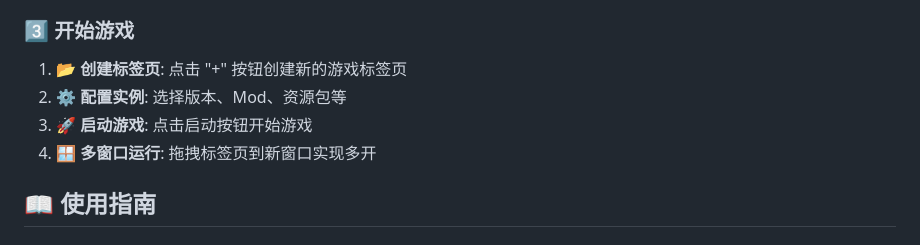
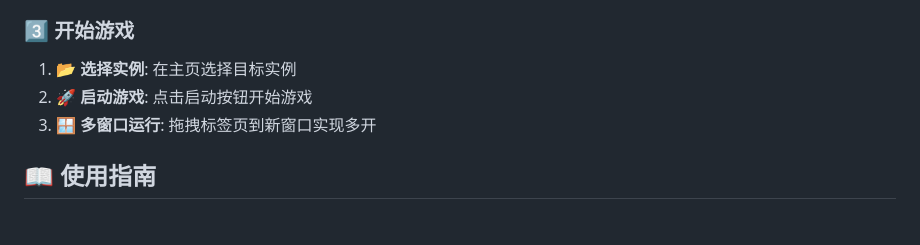
Before and after one commit to Yeppioo/Aurelio, a Markdown page: Readme.md, the part around the change. Rendered like a GitHub page.

Commit message:
docs(README): 更新开始游戏步骤说明
- 移除了创建标签页和配置实例的步骤
- 调整了游戏启动流程的描述，使其更加简洁明了

```diff
--- a/Readme.md
+++ b/Readme.md
@@ -199,10 +199,9 @@ chmod +x Aurelio.linux.x64.AppImage
 
 ### 3️⃣ 开始游戏
 
-1. **📂 创建标签页**: 点击 "+" 按钮创建新的游戏标签页
-2. **⚙️ 配置实例**: 选择版本、Mod、资源包等
-3. **🚀 启动游戏**: 点击启动按钮开始游戏
-4. **🪟 多窗口运行**: 拖拽标签页到新窗口实现多开
+1. **📂 选择实例**: 在主页选择目标实例
+2. **🚀 启动游戏**: 点击启动按钮开始游戏
+3. **🪟 多窗口运行**: 拖拽标签页到新窗口实现多开
 
 ## 📖 使用指南
 
```
